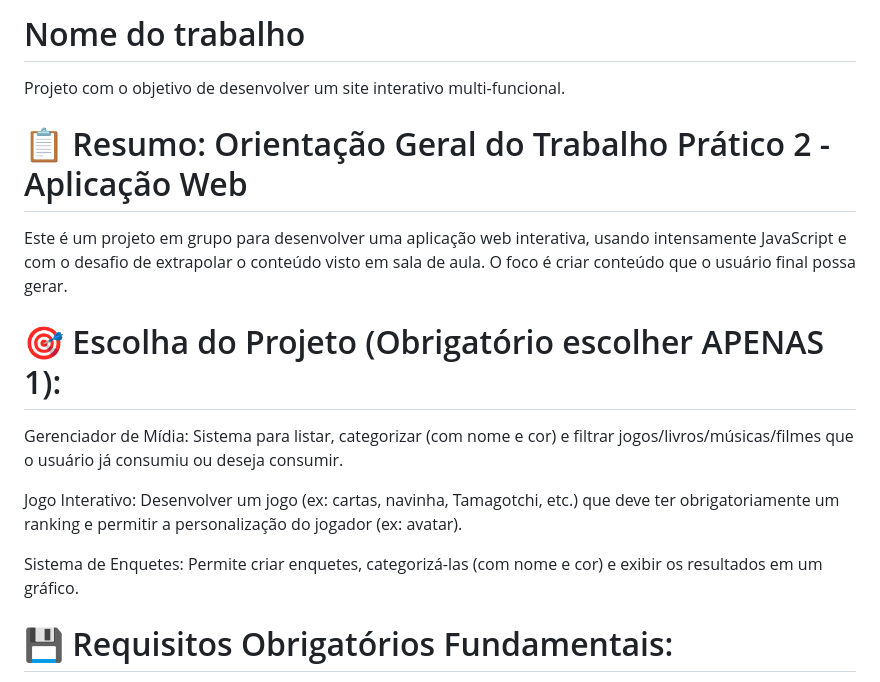
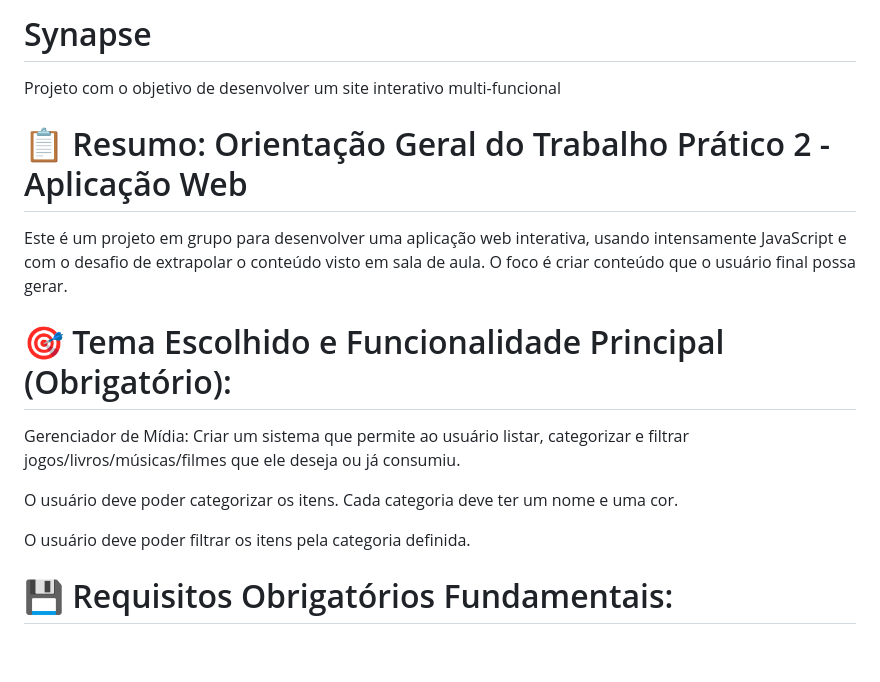
Before and after one commit to Martinsscript/Synapse, a Markdown page: README.md, the part around the change. Rendered like a GitHub page; blank space fills up the shorter version.

```diff
--- a/README.md
+++ b/README.md
@@ -1,15 +1,15 @@
-# Nome do trabalho
-Projeto com o objetivo de desenvolver um site interativo multi-funcional.
+# Synapse
+Projeto com o objetivo de desenvolver um site interativo multi-funcional
 
 # 📋 Resumo: Orientação Geral do Trabalho Prático 2 - Aplicação Web
 Este é um projeto em grupo para desenvolver uma aplicação web interativa, usando intensamente JavaScript e com o desafio de extrapolar o conteúdo visto em sala de aula. O foco é criar conteúdo que o usuário final possa gerar.
 
-# 🎯 Escolha do Projeto (Obrigatório escolher APENAS 1):
-Gerenciador de Mídia: Sistema para listar, categorizar (com nome e cor) e filtrar jogos/livros/músicas/filmes que o usuário já consumiu ou deseja consumir.
+# 🎯 Tema Escolhido e Funcionalidade Principal (Obrigatório):
+Gerenciador de Mídia: Criar um sistema que permite ao usuário listar, categorizar e filtrar jogos/livros/músicas/filmes que ele deseja ou já consumiu.
 
-Jogo Interativo: Desenvolver um jogo (ex: cartas, navinha, Tamagotchi, etc.) que deve ter obrigatoriamente um ranking e permitir a personalização do jogador (ex: avatar).
+O usuário deve poder categorizar os itens. Cada categoria deve ter um nome e uma cor.
 
-Sistema de Enquetes: Permite criar enquetes, categorizá-las (com nome e cor) e exibir os resultados em um gráfico.
+O usuário deve poder filtrar os itens pela categoria definida.
 
 # 💾 Requisitos Obrigatórios Fundamentais:
 Persistência de Dados: Os dados cruciais do projeto escolhido (lista/categorias, ranking/avatar, ou enquetes) devem ser salvos localmente usando WebStorage.
```
